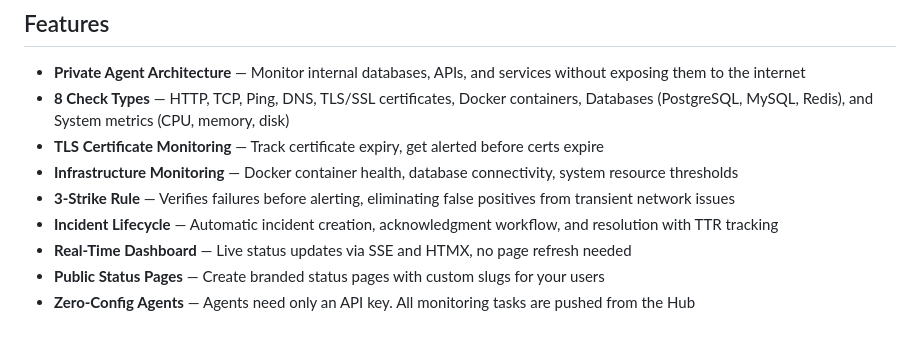
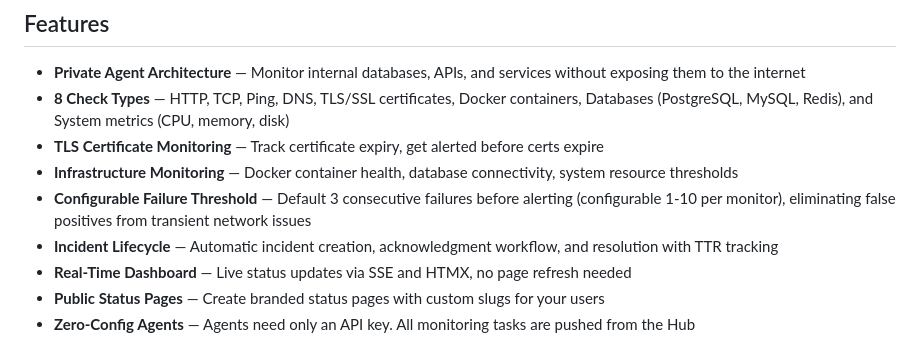
Before and after one commit to sylvester-francis/Watchdog, a Markdown page: README.md, the part around the change. Drawn GitHub-style.

Commit message:
docs: update README failure threshold description
The 3-strike rule is now a configurable failure threshold (1-10 per
monitor), not hardcoded to 3. Update the features list to reflect this.

```diff
--- a/README.md
+++ b/README.md
@@ -53,7 +53,7 @@ graph LR
 - **8 Check Types** — HTTP, TCP, Ping, DNS, TLS/SSL certificates, Docker containers, Databases (PostgreSQL, MySQL, Redis), and System metrics (CPU, memory, disk)
 - **TLS Certificate Monitoring** — Track certificate expiry, get alerted before certs expire
 - **Infrastructure Monitoring** — Docker container health, database connectivity, system resource thresholds
-- **3-Strike Rule** — Verifies failures before alerting, eliminating false positives from transient network issues
+- **Configurable Failure Threshold** — Default 3 consecutive failures before alerting (configurable 1-10 per monitor), eliminating false positives from transient network issues
 - **Incident Lifecycle** — Automatic incident creation, acknowledgment workflow, and resolution with TTR tracking
 - **Real-Time Dashboard** — Live status updates via SSE and HTMX, no page refresh needed
 - **Public Status Pages** — Create branded status pages with custom slugs for your users
```
